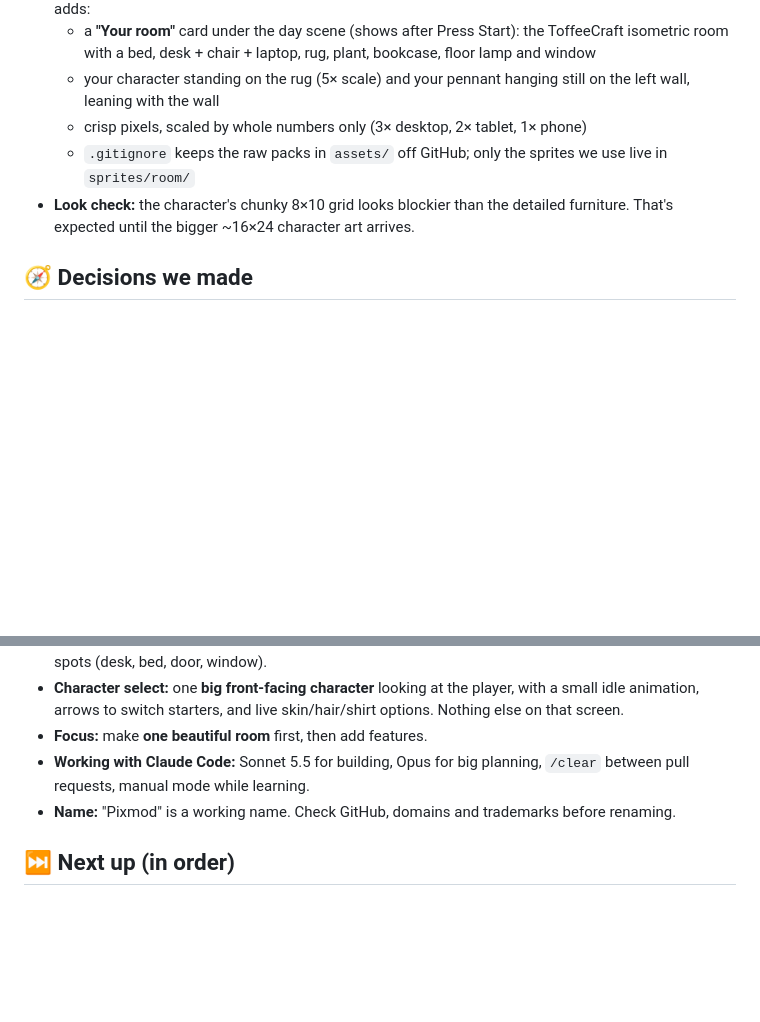
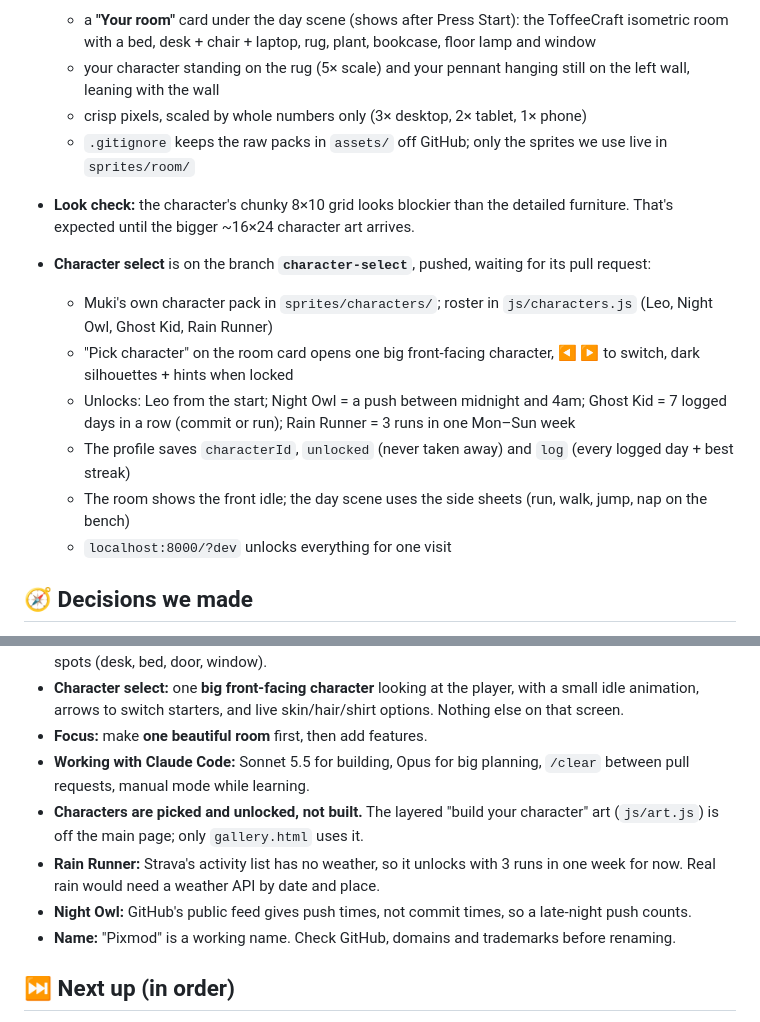
Before and after one commit to mukesh132001/pixel-daily-log, a Markdown page: PROGRESS.md, 2 parts joined by grey strips. Drawn GitHub-style; blank space fills up the shorter version.

Commit message:
Note the character roster, picker and dev unlock in the briefing and progress log
Co-Authored-By: Claude Opus 5.5 <noreply@anthropic.com>

```diff
--- a/PROGRESS.md
+++ b/PROGRESS.md
@@ -22,6 +22,14 @@ Last updated: Thursday, Oct 22, 2026. Update this file whenever a pull request i
   - `.gitignore` keeps the raw packs in `assets/` off GitHub; only the sprites we use live in `sprites/room/`
 - **Look check:** the character's chunky 8×10 grid looks blockier than the detailed furniture. That's expected until the bigger ~16×24 character art arrives.
 
+- **Character select** is on the branch **`character-select`**, pushed, waiting for its pull request:
+  - Muki's own character pack in `sprites/characters/`; roster in `js/characters.js` (Leo, Night Owl, Ghost Kid, Rain Runner)
+  - "Pick character" on the room card opens one big front-facing character, ◀ ▶ to switch, dark silhouettes + hints when locked
+  - Unlocks: Leo from the start; Night Owl = a push between midnight and 4am; Ghost Kid = 7 logged days in a row (commit or run); Rain Runner = 3 runs in one Mon–Sun week
+  - The profile saves `characterId`, `unlocked` (never taken away) and `log` (every logged day + best streak)
+  - The room shows the front idle; the day scene uses the side sheets (run, walk, jump, nap on the bench)
+  - `localhost:8000/?dev` unlocks everything for one visit
+
 ## 🧭 Decisions we made
 
 - **Profiles:** saved in the browser for now (Option A). Real accounts (Option B) come with the friends features.
@@ -34,6 +42,9 @@ Last updated: Thursday, Oct 22, 2026. Update this file whenever a pull request i
 - **Character select:** one **big front-facing character** looking at the player, with a small idle animation, arrows to switch starters, and live skin/hair/shirt options. Nothing else on that screen.
 - **Focus:** make **one beautiful room** first, then add features.
 - **Working with Claude Code:** Sonnet 5.5 for building, Opus for big planning, `/clear` between pull requests, manual mode while learning.
+- **Characters are picked and unlocked, not built.** The layered "build your character" art (`js/art.js`) is off the main page; only `gallery.html` uses it.
+- **Rain Runner:** Strava's activity list has no weather, so it unlocks with 3 runs in one week for now. Real rain would need a weather API by date and place.
+- **Night Owl:** GitHub's public feed gives push times, not commit times, so a late-night push counts.
 - **Name:** "Pixmod" is a working name. Check GitHub, domains and trademarks before renaming.
 
 ## ⏭️ Next up (in order)
```
Also changed, not shown: other parts of PROGRESS.md (+1 -1 lines), CLAUDE.md (+5 -1 lines).
